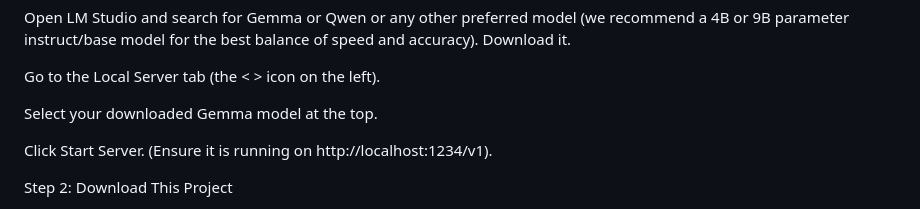
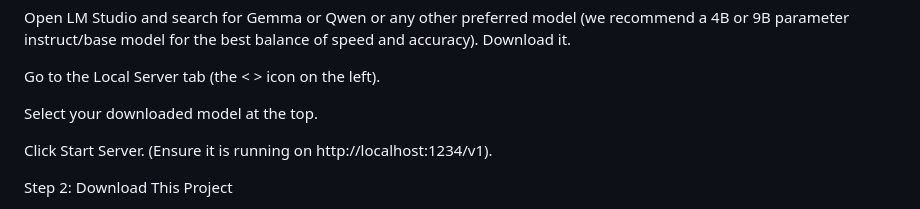
Before and after one commit to mel-nemr/SutureScan, a Markdown page: README.md, the part around the change. Rendered like a GitHub page.

Commit message:
Update README to generalize model selection

```diff
--- a/README.md
+++ b/README.md
@@ -40,7 +40,7 @@ Open LM Studio and search for Gemma or Qwen or any other preferred model (we rec
 
 Go to the Local Server tab (the < > icon on the left).
 
-Select your downloaded Gemma model at the top.
+Select your downloaded model at the top.
 
 Click Start Server. (Ensure it is running on http://localhost:1234/v1).
 
```
